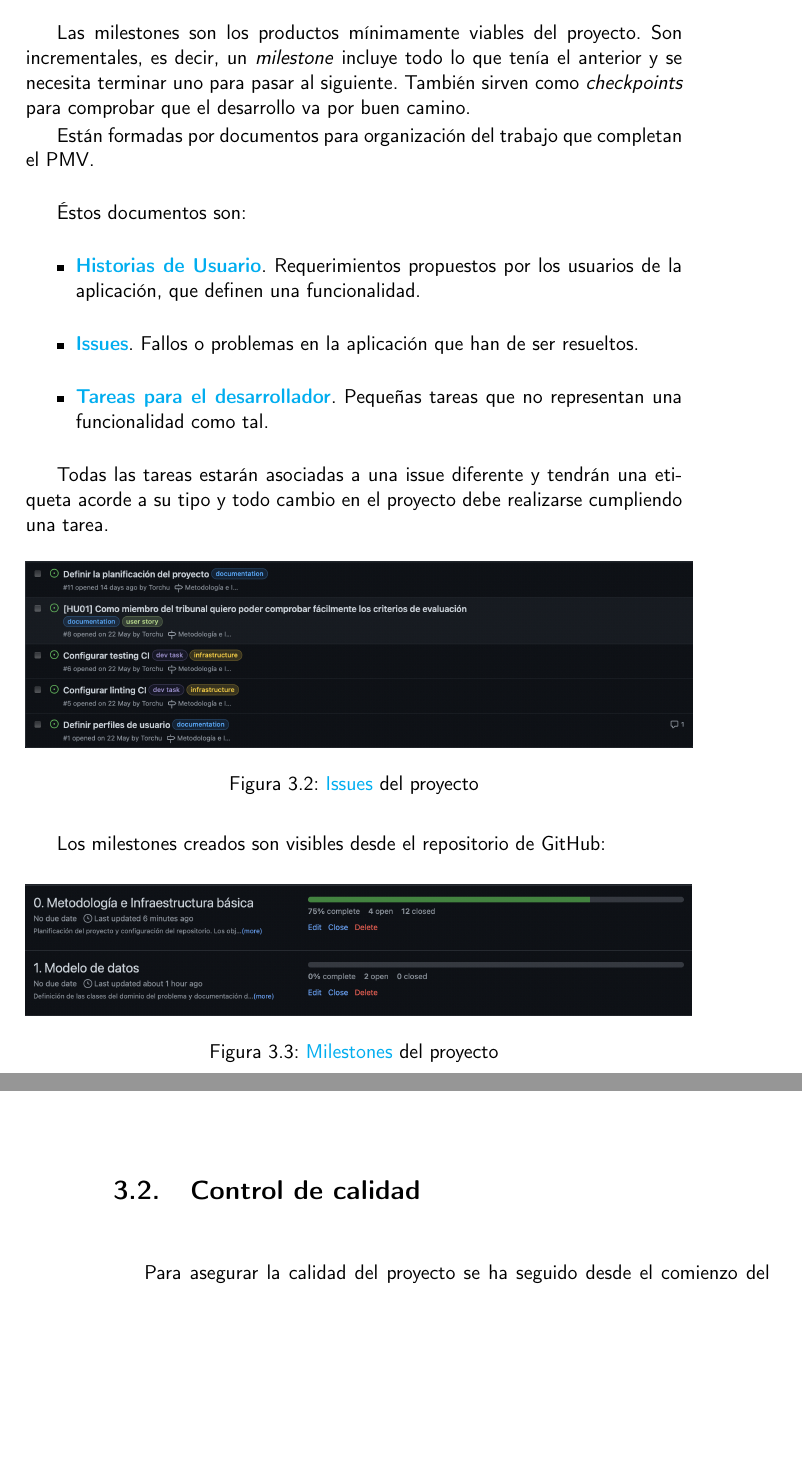
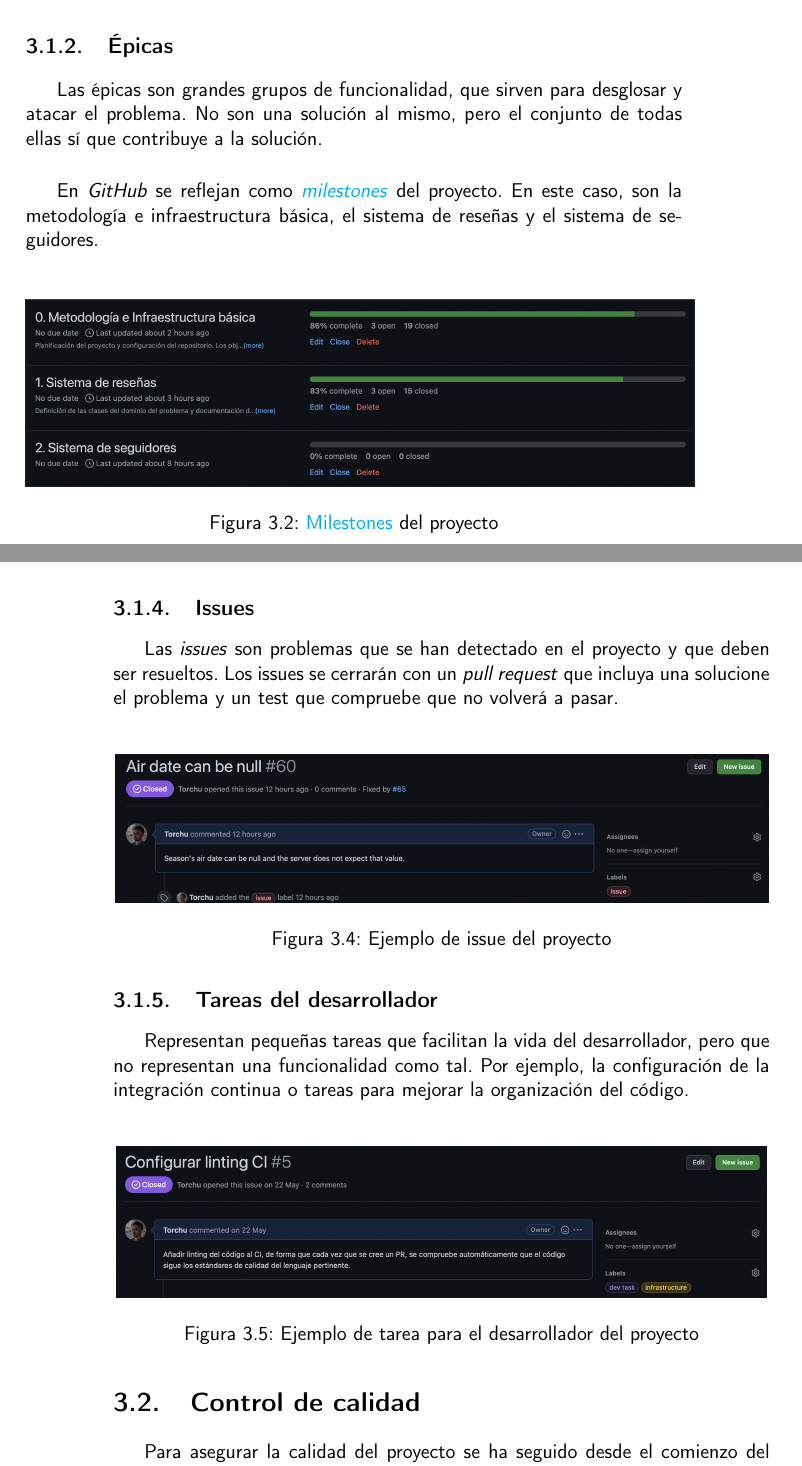
Before and after one commit to Torchu/flixbuff, a LaTeX book (doc/proyecto.tex, which reads doc/secciones/03_metodologia.tex): two parts of pages 23 and 24 of 38, joined at a grey line, cut at the place of the change, the shorter picture padded with empty space. Compiled offline with pdfLaTeX.

Commit message:
changes what a milestone means (#68)

```diff
--- a/doc/secciones/03_metodologia.tex
+++ b/doc/secciones/03_metodologia.tex
@@ -44,33 +44,12 @@ la integración continua, de la que hablaremos más adelante, a través de las G
 De esta forma, los \textit{stakeholders}, o personas interesadas en el desarrollo del proyecto, podrán ver en todo
 momento en qué fase del desarrollo se encuentra el mismo, y en qué estado está cada una de sus funcionalidades.\\
 
-\subsection{Milestones}
-Las milestones son los productos mínimamente viables del proyecto. Son incrementales, es decir, un \textit{milestone}
-incluye todo lo que tenía el anterior y se necesita terminar uno para pasar al siguiente. También sirven como
-\textit{checkpoints} para comprobar que el desarrollo va por buen camino.
+\subsection{Épicas}
+Las épicas son grandes grupos de funcionalidad, que sirven para desglosar y atacar el problema. No son una solución al
+mismo, pero el conjunto de todas ellas sí que contribuye a la solución.\\
 
-Están formadas por documentos para organización del
-trabajo que completan el PMV.\\
-
-Éstos documentos son:
-\begin{itemize}
-    \item \href{https://github.com/Torchu/flixbuff/labels/user story}{\textbf{Historias de Usuario}}. Requerimientos
-    propuestos por los usuarios de la aplicación, que definen una funcionalidad.
-    \item \href{https://github.com/Torchu/flixbuff/labels/issue}{\textbf{Issues}}. Fallos o problemas en la aplicación
-    que han de ser resueltos.
-    \item \href{https://github.com/Torchu/flixbuff/labels/dev task}{\textbf{Tareas para el desarrollador}}. Pequeñas
-    tareas que no representan una funcionalidad como tal.
-\end{itemize}
-
-Todas las tareas estarán asociadas a una issue diferente y tendrán una etiqueta acorde a su tipo y todo cambio en el
-proyecto debe realizarse cumpliendo una tarea.
-\begin{figure}[H]
-	\centering
-	\includegraphics[scale=0.3]{img/issues.png}
-	\caption{\href{https://github.com/Torchu/flixbuff/issues}{Issues} del proyecto}\label{fig:github_issues}
-\end{figure}
-
-Los milestones creados son visibles desde el repositorio de GitHub:
+En \textit{GitHub} se reflejan como \href{https://github.com/Torchu/flixbuff/milestones}{\textit{milestones}} del
+proyecto. En este caso, son la metodología e infraestructura básica, el sistema de reseñas y el sistema de seguidores.\\
 \begin{figure}[H]
 	\centering
 	\includegraphics[scale=0.3]{img/milestones.png}
@@ -95,3 +74,22 @@ serán ellos quienes nos ayuden con el diseño del producto general, protagoniza
+\subsection{Issues}
+Las \textit{issues} son problemas que se han detectado en el proyecto y que deben ser resueltos. Los issues se cerrarán
+con un \textit{pull request} que incluya una solucione el problema y un test que compruebe que no volverá a pasar.\\
+
+\begin{figure}[H]
+	\centering
+	\includegraphics[scale=0.285]{img/issue.png}
+	\caption{Ejemplo de issue del proyecto}\label{fig:issue}
+\end{figure}
+
+\subsection{Tareas del desarrollador}
+Representan pequeñas tareas que facilitan la vida del desarrollador, pero que no representan una funcionalidad como tal.
+Por ejemplo, la configuración de la integración continua o tareas para mejorar la organización del código.\\
+
+\begin{figure}[H]
+	\centering
+	\includegraphics[scale=0.285]{img/dev-task.png}
+	\caption{Ejemplo de tarea para el desarrollador del proyecto}\label{fig:dev-task}
+\end{figure}
 
 \section{Control de calidad}\label{sec:control_de_calidad}
 Para asegurar la calidad del proyecto se ha seguido desde el comienzo del proyecto el desarrollo guiado por pruebas o
```
Also changed, not shown: .github/actions/check-spelling/allowed_words.txt, doc/img/dev-task.png (added), doc/img/issue.png (added), doc/img/issues.png (deleted), doc/img/milestones.png, doc/img/user-stories.png (deleted), doc/img/user-story.png (added), doc/secciones/03_metodologia.tex (14 more changed lines).
